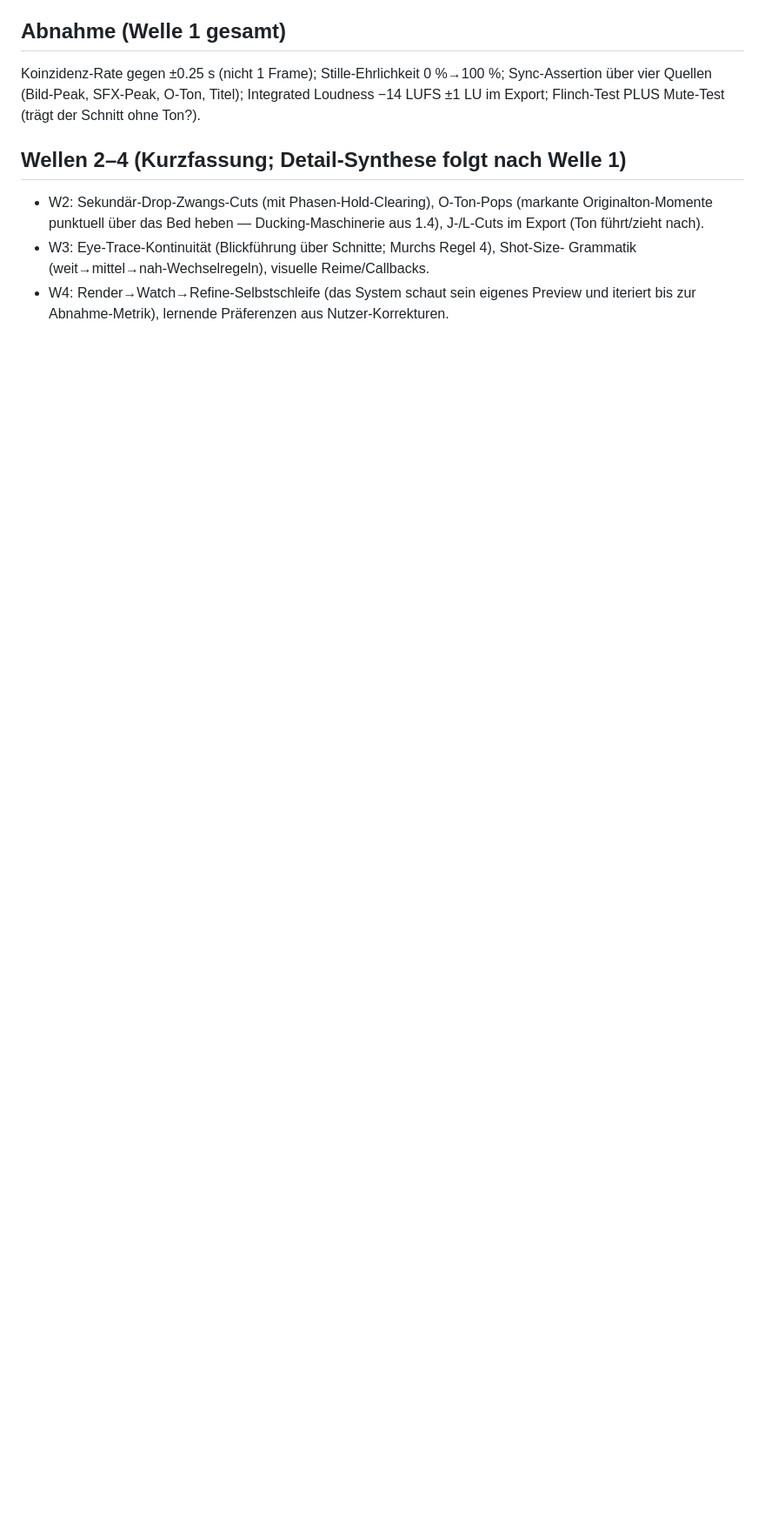
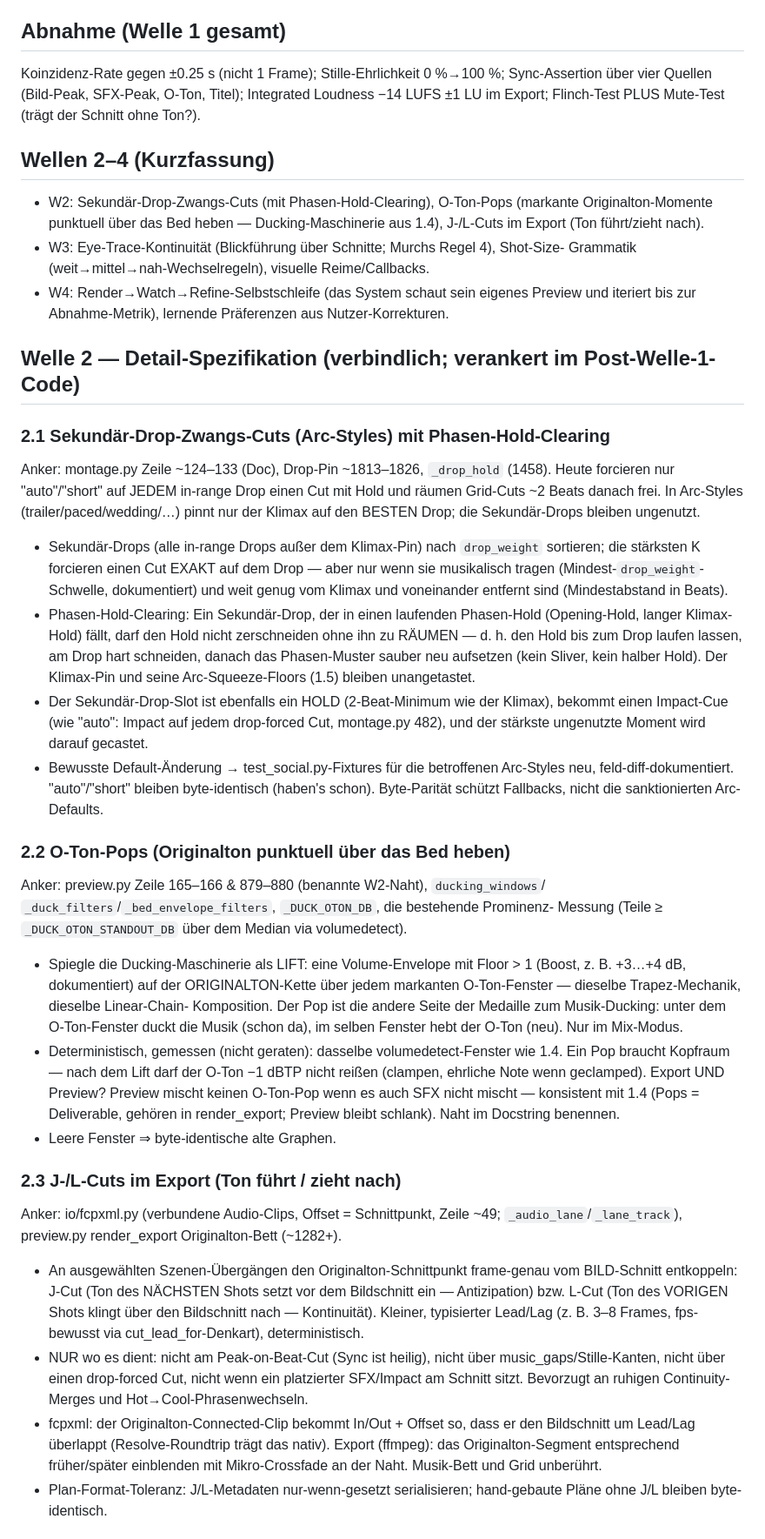
Before and after one commit to maik353-debug/Monteur-Resolve, a Markdown page: docs/MAGIE-BLUEPRINT.md, the part around one of its changes. Shown at 87% size. Drawn GitHub-style; blank space fills up the shorter version.

Commit message:
Blueprint: detailed Wave-2 spec (secondary drops, O-Ton pops, J/L cuts)
Synthesized the Wave-2 detail against the post-Wave-1 code with verified
anchors -- montage.py drop-pin + _drop_hold + the code's own 'wave 2:
phase-hold clearing' note, preview.py's named W2 ducking seam, io/fcpxml.py
connected-audio lanes -- plus a Wave-2 acceptance section. Durable before
implementation so no rollback can lose it.

Co-Authored-By: Claude Fable 5 <noreply@anthropic.com>
Claude-Session: https://claude.ai/code/session_01VoyK82x3CqcUgkLYdkb4g1

```diff
--- a/docs/MAGIE-BLUEPRINT.md
+++ b/docs/MAGIE-BLUEPRINT.md
@@ -79,7 +79,7 @@ Sync-Assertion über vier Quellen (Bild-Peak, SFX-Peak, O-Ton, Titel);
 Integrated Loudness −14 LUFS ±1 LU im Export; Flinch-Test PLUS Mute-Test
 (trägt der Schnitt ohne Ton?).
 
-## Wellen 2–4 (Kurzfassung; Detail-Synthese folgt nach Welle 1)
+## Wellen 2–4 (Kurzfassung)
 - W2: Sekundär-Drop-Zwangs-Cuts (mit Phasen-Hold-Clearing), O-Ton-Pops (markante
   Originalton-Momente punktuell über das Bed heben — Ducking-Maschinerie aus 1.4),
   J-/L-Cuts im Export (Ton führt/zieht nach).
@@ -87,3 +87,63 @@ Integrated Loudness −14 LUFS ±1 LU im Export; Flinch-Test PLUS Mute-Test
   Grammatik (weit→mittel→nah-Wechselregeln), visuelle Reime/Callbacks.
 - W4: Render→Watch→Refine-Selbstschleife (das System schaut sein eigenes Preview und
   iteriert bis zur Abnahme-Metrik), lernende Präferenzen aus Nutzer-Korrekturen.
+
+## Welle 2 — Detail-Spezifikation (verbindlich; verankert im Post-Welle-1-Code)
+
+### 2.1 Sekundär-Drop-Zwangs-Cuts (Arc-Styles) mit Phasen-Hold-Clearing
+Anker: montage.py Zeile ~124–133 (Doc), Drop-Pin ~1813–1826, `_drop_hold` (1458).
+Heute forcieren nur "auto"/"short" auf JEDEM in-range Drop einen Cut mit Hold und
+räumen Grid-Cuts ~2 Beats danach frei. In Arc-Styles (trailer/paced/wedding/…)
+pinnt nur der Klimax auf den BESTEN Drop; die Sekundär-Drops bleiben ungenutzt.
+- Sekundär-Drops (alle in-range Drops außer dem Klimax-Pin) nach `drop_weight`
+  sortieren; die stärksten K forcieren einen Cut EXAKT auf dem Drop — aber nur wenn
+  sie musikalisch tragen (Mindest-`drop_weight`-Schwelle, dokumentiert) und weit
+  genug vom Klimax und voneinander entfernt sind (Mindestabstand in Beats).
+- Phasen-Hold-Clearing: Ein Sekundär-Drop, der in einen laufenden Phasen-Hold
+  (Opening-Hold, langer Klimax-Hold) fällt, darf den Hold nicht zerschneiden ohne
+  ihn zu RÄUMEN — d. h. den Hold bis zum Drop laufen lassen, am Drop hart schneiden,
+  danach das Phasen-Muster sauber neu aufsetzen (kein Sliver, kein halber Hold).
+  Der Klimax-Pin und seine Arc-Squeeze-Floors (1.5) bleiben unangetastet.
+- Der Sekundär-Drop-Slot ist ebenfalls ein HOLD (2-Beat-Minimum wie der Klimax),
+  bekommt einen Impact-Cue (wie "auto": Impact auf jedem drop-forced Cut, montage.py
+  482), und der stärkste ungenutzte Moment wird darauf gecastet.
+- Bewusste Default-Änderung → test_social.py-Fixtures für die betroffenen Arc-Styles
+  neu, feld-diff-dokumentiert. "auto"/"short" bleiben byte-identisch (haben's schon).
+  Byte-Parität schützt Fallbacks, nicht die sanktionierten Arc-Defaults.
+
+### 2.2 O-Ton-Pops (Originalton punktuell über das Bed heben)
+Anker: preview.py Zeile 165–166 & 879–880 (benannte W2-Naht), `ducking_windows`/
+`_duck_filters`/`_bed_envelope_filters`, `_DUCK_OTON_DB`, die bestehende Prominenz-
+Messung (Teile ≥ `_DUCK_OTON_STANDOUT_DB` über dem Median via volumedetect).
+- Spiegle die Ducking-Maschinerie als LIFT: eine Volume-Envelope mit Floor > 1
+  (Boost, z. B. +3…+4 dB, dokumentiert) auf der ORIGINALTON-Kette über jedem
+  markanten O-Ton-Fenster — dieselbe Trapez-Mechanik, dieselbe Linear-Chain-
+  Komposition. Der Pop ist die andere Seite der Medaille zum Musik-Ducking:
+  unter dem O-Ton-Fenster duckt die Musik (schon da), im selben Fenster hebt der
+  O-Ton (neu). Nur im Mix-Modus.
+- Deterministisch, gemessen (nicht geraten): dasselbe volumedetect-Fenster wie 1.4.
+  Ein Pop braucht Kopf­raum — nach dem Lift darf der O-Ton −1 dBTP nicht reißen
+  (clampen, ehrliche Note wenn geclamped). Export UND Preview? Preview mischt keinen
+  O-Ton-Pop wenn es auch SFX nicht mischt — konsistent mit 1.4 (Pops = Deliverable,
+  gehören in render_export; Preview bleibt schlank). Naht im Docstring benennen.
+- Leere Fenster ⇒ byte-identische alte Graphen.
+
+### 2.3 J-/L-Cuts im Export (Ton führt / zieht nach)
+Anker: io/fcpxml.py (verbundene Audio-Clips, Offset = Schnittpunkt, Zeile ~49;
+`_audio_lane`/`_lane_track`), preview.py render_export Originalton-Bett (~1282+).
+- An ausgewählten Szenen-Übergängen den Originalton-Schnittpunkt frame-genau vom
+  BILD-Schnitt entkoppeln: J-Cut (Ton des NÄCHSTEN Shots setzt vor dem Bildschnitt
+  ein — Antizipation) bzw. L-Cut (Ton des VORIGEN Shots klingt über den Bildschnitt
+  nach — Kontinuität). Kleiner, typisierter Lead/Lag (z. B. 3–8 Frames, fps-bewusst
+  via cut_lead_for-Denkart), deterministisch.
+- NUR wo es dient: nicht am Peak-on-Beat-Cut (Sync ist heilig), nicht über
+  music_gaps/Stille-Kanten, nicht über einen drop-forced Cut, nicht wenn ein
+  platzierter SFX/Impact am Schnitt sitzt. Bevorzugt an ruhigen Continuity-Merges
+  und Hot→Cool-Phrasenwechseln.
+- fcpxml: der Originalton-Connected-Clip bekommt In/Out + Offset so, dass er den
+  Bildschnitt um Lead/Lag überlappt (Resolve-Roundtrip trägt das nativ). Export
+  (ffmpeg): das Originalton-Segment entsprechend früher/später einblenden mit
+  Mikro-Crossfade an der Naht. Musik-Bett und Grid unberührt.
+- Plan-Format-Toleranz: J/L-Metadaten nur-wenn-gesetzt serialisieren; hand-gebaute
+  Pläne ohne J/L bleiben byte-identisch.
+
```
Also changed, not shown: other parts of docs/MAGIE-BLUEPRINT.md (+10 -0 lines).
